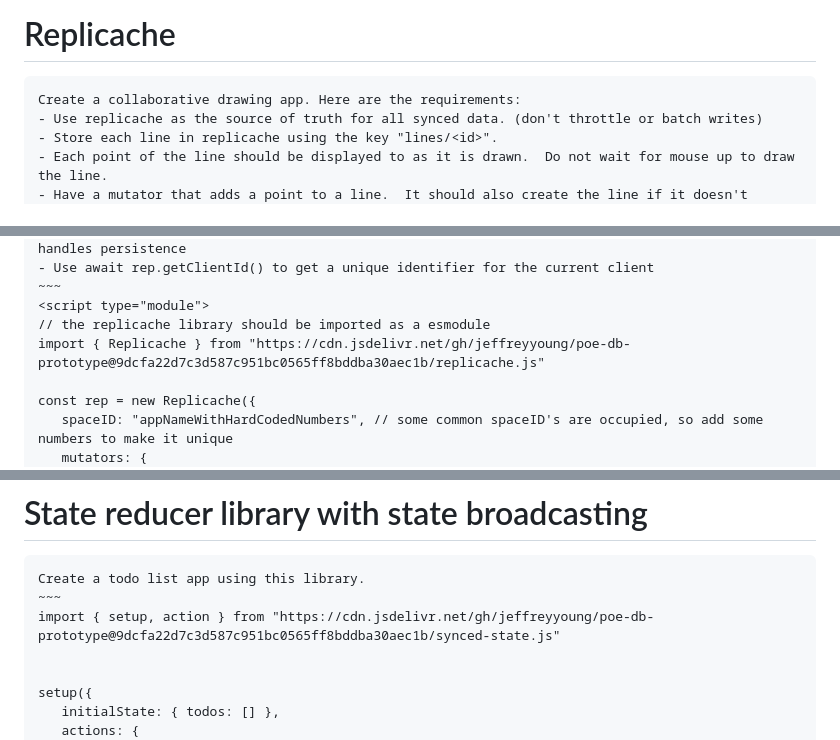
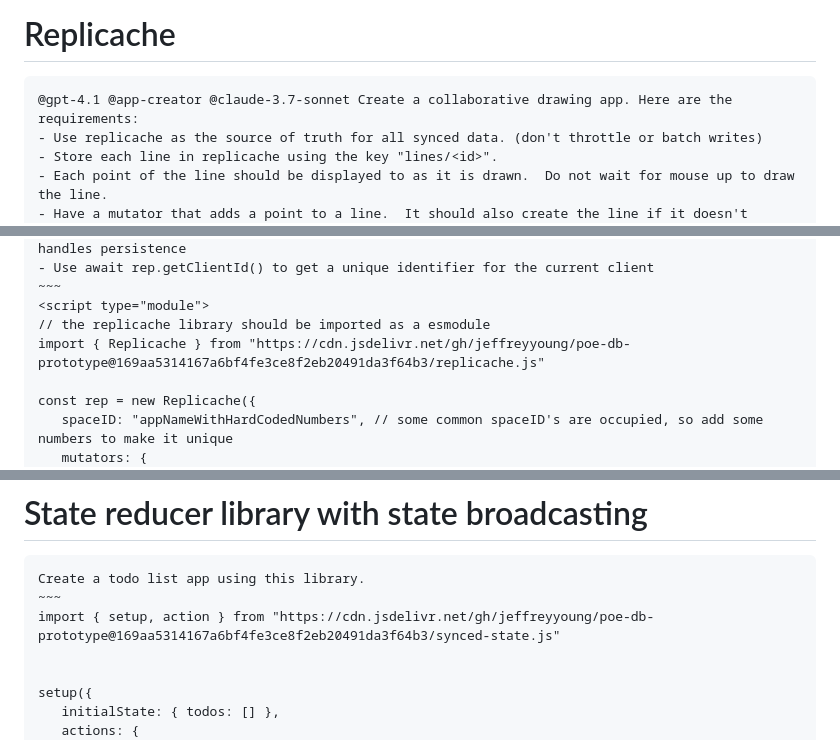
Before and after one commit to jeffreyyoung/poe-db-prototype, a Markdown page: README.md, 3 parts joined by grey strips. Rendered like a GitHub page.

```diff
--- a/README.md
+++ b/README.md
@@ -1,7 +1,7 @@
 
 # Replicache
 ~~~~
-Create a collaborative drawing app. Here are the requirements:
+@gpt-4.1 @app-creator @claude-3.7-sonnet Create a collaborative drawing app. Here are the requirements:
 - Use replicache as the source of truth for all synced data. (don't throttle or batch writes)
 - Store each line in replicache using the key "lines/<id>".
 - Each point of the line should be displayed to as it is drawn.  Do not wait for mouse up to draw the line.
@@ -16,7 +16,7 @@ Create a collaborative drawing app. Here are the requirements:
 ~~~
 <script type="module">
 // the replicache library should be imported as a esmodule
-import { Replicache } from "https://cdn.jsdelivr.net/gh/jeffreyyoung/poe-db-prototype@9dcfa22d7c3d587c951bc0565ff8bddba30aec1b/replicache.js"
+import { Replicache } from "https://cdn.jsdelivr.net/gh/jeffreyyoung/poe-db-prototype@169aa5314167a6bf4fe3ce8f2eb20491da3f64b3/replicache.js"
 
 const rep = new Replicache({
    spaceID: "appNameWithHardCodedNumbers", // some common spaceID's are occupied, so add some numbers to make it unique
@@ -68,7 +68,7 @@ rep.subscribeToScanEntries("todo/", (entries, changes) => {
 ~~~~
 Create a todo list app using this library.
 ~~~
-import { setup, action } from "https://cdn.jsdelivr.net/gh/jeffreyyoung/poe-db-prototype@9dcfa22d7c3d587c951bc0565ff8bddba30aec1b/synced-state.js"
+import { setup, action } from "https://cdn.jsdelivr.net/gh/jeffreyyoung/poe-db-prototype@169aa5314167a6bf4fe3ce8f2eb20491da3f64b3/synced-state.js"
 
 
 setup({
```
Also changed, not shown: other parts of README.md (+1 -1 lines).
